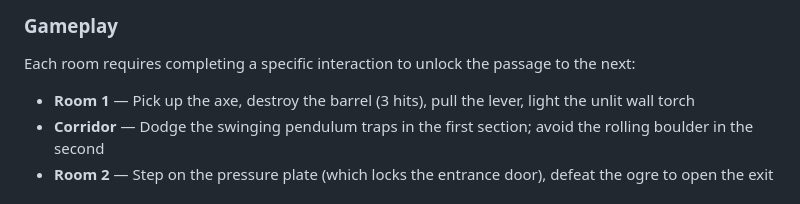
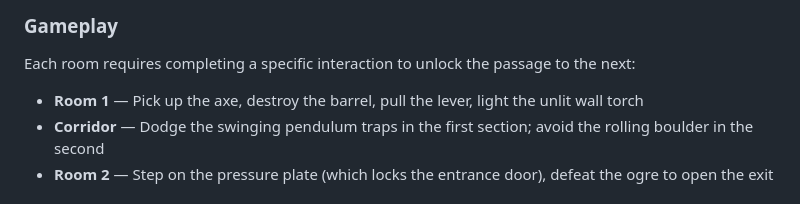
Before and after one commit to SapienzaInteractiveGraphicsCourse/final-project-thegoblinslayers, a Markdown page: README.md, the part around the change. Rendered like a GitHub page.

```diff
--- a/README.md
+++ b/README.md
@@ -20,7 +20,7 @@ solve environmental puzzles by interacting with the surrounding world (pulling l
 
 Each room requires completing a specific interaction to unlock the passage to the next:
 
-- **Room 1** — Pick up the axe, destroy the barrel (3 hits), pull the lever, light the unlit wall torch
+- **Room 1** — Pick up the axe, destroy the barrel, pull the lever, light the unlit wall torch
 - **Corridor** — Dodge the swinging pendulum traps in the first section; avoid the rolling boulder in the second
 - **Room 2** — Step on the pressure plate (which locks the entrance door), defeat the ogre to open the exit
 
```
